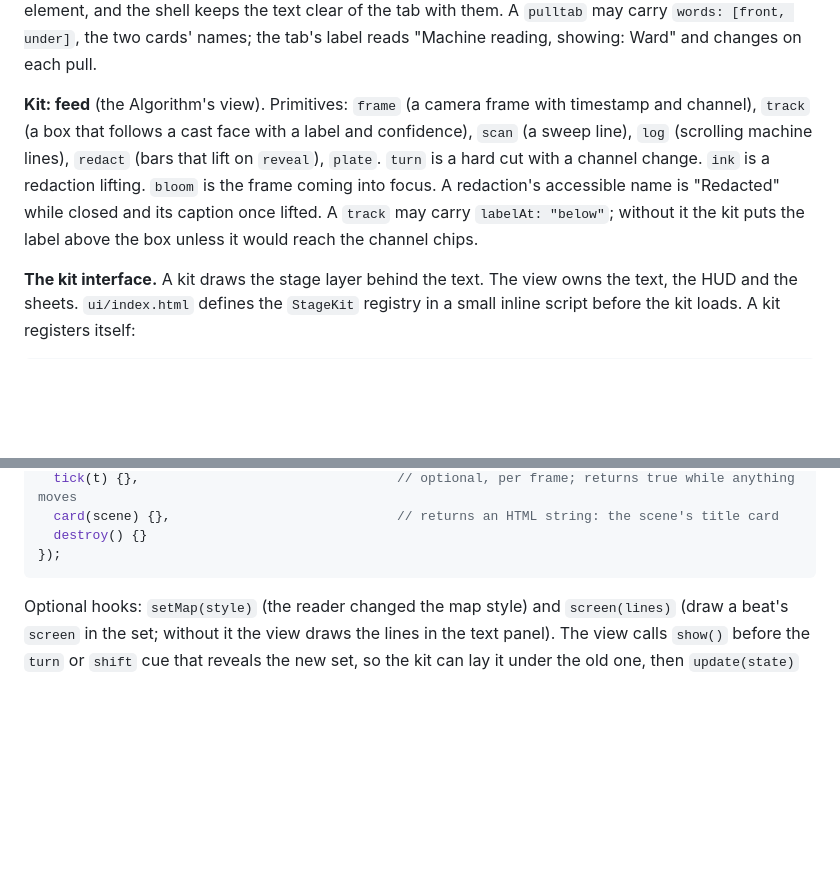
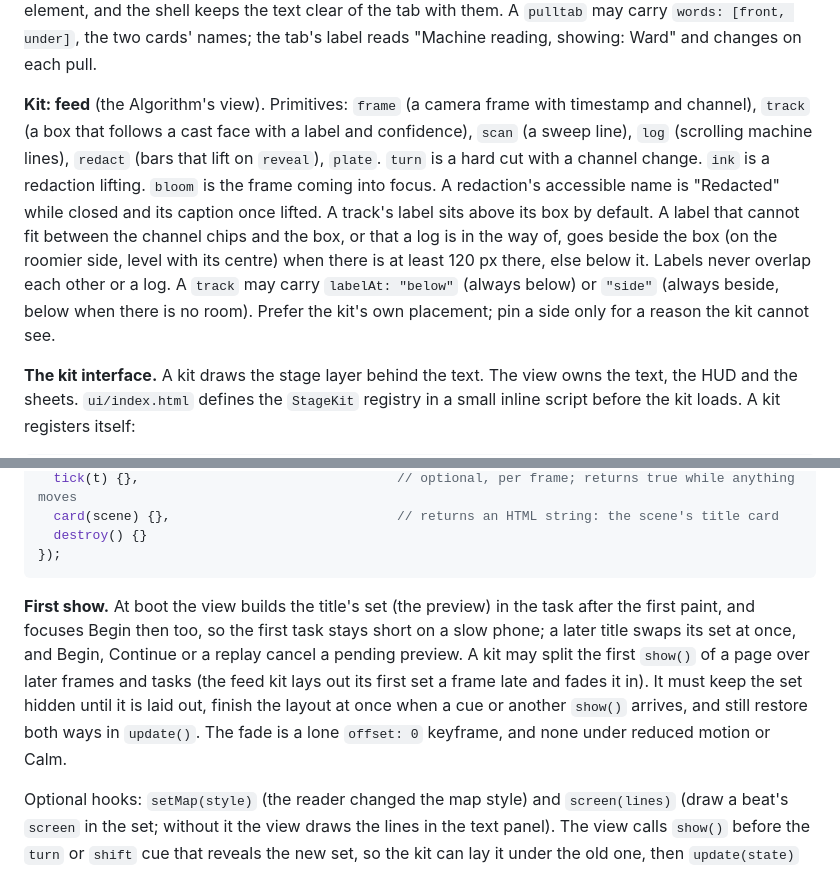
Before and after one commit to norrisaftcc/games-osr-fort-on-lake, a Markdown page: stage/SPEC.md, 2 parts joined by grey strips. Rendered like a GitHub page; blank space fills up the shorter version.

````diff
--- a/stage/SPEC.md
+++ b/stage/SPEC.md
@@ -190,7 +190,7 @@ Stage.check(pack)      // → { errors, warnings }
 
 The pull-tab button (`.k-tab`) is in the DOM, and not `[hidden]`, only for the set on show. Its touch area is 44 px wide (inner side) and at least 88 px tall. The kit sets `--st-tab-x` (the card's right edge across the book box, from the layer's `x + w/2`) and `--st-tab-out` (how far the card has slid out) on the stage element, and the shell keeps the text clear of the tab with them. A `pulltab` may carry `words: [front, under]`, the two cards' names; the tab's label reads "Machine reading, showing: Ward" and changes on each pull.
 
-**Kit: feed** (the Algorithm's view). Primitives: `frame` (a camera frame with timestamp and channel), `track` (a box that follows a cast face with a label and confidence), `scan` (a sweep line), `log` (scrolling machine lines), `redact` (bars that lift on `reveal`), `plate`. `turn` is a hard cut with a channel change. `ink` is a redaction lifting. `bloom` is the frame coming into focus. A redaction's accessible name is "Redacted" while closed and its caption once lifted. A `track` may carry `labelAt: "below"`; without it the kit puts the label above the box unless it would reach the channel chips.
+**Kit: feed** (the Algorithm's view). Primitives: `frame` (a camera frame with timestamp and channel), `track` (a box that follows a cast face with a label and confidence), `scan` (a sweep line), `log` (scrolling machine lines), `redact` (bars that lift on `reveal`), `plate`. `turn` is a hard cut with a channel change. `ink` is a redaction lifting. `bloom` is the frame coming into focus. A redaction's accessible name is "Redacted" while closed and its caption once lifted. A track's label sits above its box by default. A label that cannot fit between the channel chips and the box, or that a log is in the way of, goes beside the box (on the roomier side, level with its centre) when there is at least 120 px there, else below it. Labels never overlap each other or a log. A `track` may carry `labelAt: "below"` (always below) or `"side"` (always beside, below when there is no room). Prefer the kit's own placement; pin a side only for a reason the kit cannot see.
 
 **The kit interface.** A kit draws the stage layer behind the text. The view owns the text, the HUD and the sheets. `ui/index.html` defines the `StageKit` registry in a small inline script before the kit loads. A kit registers itself:
 
@@ -206,6 +206,8 @@ StageKit.register("paper", {
   destroy() {}
 });
 ```
+
+**First show.** At boot the view builds the title's set (the preview) in the task after the first paint, and focuses Begin then too, so the first task stays short on a slow phone; a later title swaps its set at once, and Begin, Continue or a replay cancel a pending preview. A kit may split the first `show()` of a page over later frames and tasks (the feed kit lays out its first set a frame late and fades it in). It must keep the set hidden until it is laid out, finish the layout at once when a cue or another `show()` arrives, and still restore both ways in `update()`. The fade is a lone `offset: 0` keyframe, and none under reduced motion or Calm.
 
 Optional hooks: `setMap(style)` (the reader changed the map style) and `screen(lines)` (draw a beat's `screen` in the set; without it the view draws the lines in the text panel). The view calls `show()` before the `turn` or `shift` cue that reveals the new set, so the kit can lay it under the old one, then `update(state)` after the cues. `assets` maps each `art/` path to a data URI. Durations, easings and end states come from [`MOTION.md`](MOTION.md) as custom properties (`--m-*`); kits read them, never hard-code them. The view plays cues one at a time and waits for each Promise; a tap during a cue calls `finish()`.
 
````
Also changed, not shown: stage/GUIDE.md (+2 -1 lines), stage/PLAN.md (+1 -0 lines).
